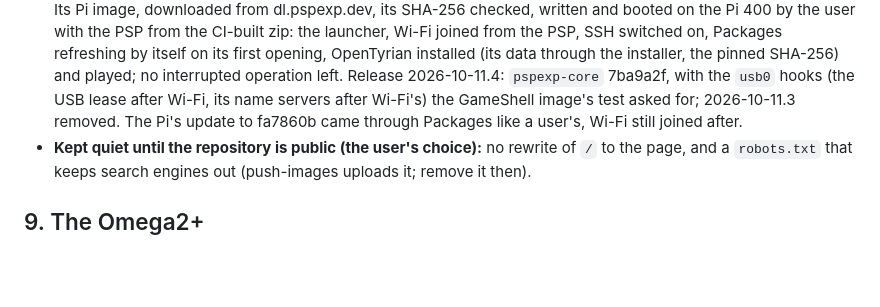
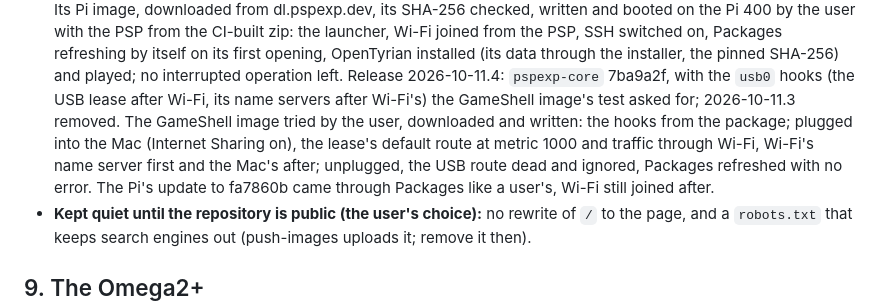
Before and after one commit to pleft/PSPExp, a Markdown page: docs/Package_Manager.md, the part around the change. GitHub-like rendering; blank space fills up the shorter version.

Commit message:
GameShell image 2026-10-11.4 tried by the user from the download through the whole USB cycle: plugged into the Mac with Internet Sharing, the lease's route at metric 1000 and Wi-Fi's name server first; unplugged, the dead route ignored and Packages refreshed with no error. Docs: Package_Manager §8b
Co-Authored-By: Claude Opus 5.5 <noreply@anthropic.com>
Claude-Session: https://claude.ai/code/session_016ExLH4EBwMVt1mL5cwEARW

```diff
--- a/docs/Package_Manager.md
+++ b/docs/Package_Manager.md
@@ -1127,7 +1127,11 @@ holding an SSH key or a Wi-Fi connection.
   and played; no interrupted operation left. Release 2026-10-11.4:
   `pspexp-core` 7ba9a2f, with the `usb0` hooks (the USB lease after Wi-Fi,
   its name servers after Wi-Fi's) the GameShell image's test asked for;
-  2026-10-11.3 removed. The Pi's
+  2026-10-11.3 removed. The GameShell image tried by the user, downloaded
+  and written: the hooks from the package; plugged into the Mac (Internet
+  Sharing on), the lease's default route at metric 1000 and traffic
+  through Wi-Fi, Wi-Fi's name server first and the Mac's after; unplugged,
+  the USB route dead and ignored, Packages refreshed with no error. The Pi's
   update to fa7860b came through Packages like a user's, Wi-Fi still
   joined after.
 - **Kept quiet until the repository is public (the user's choice):** no
```
